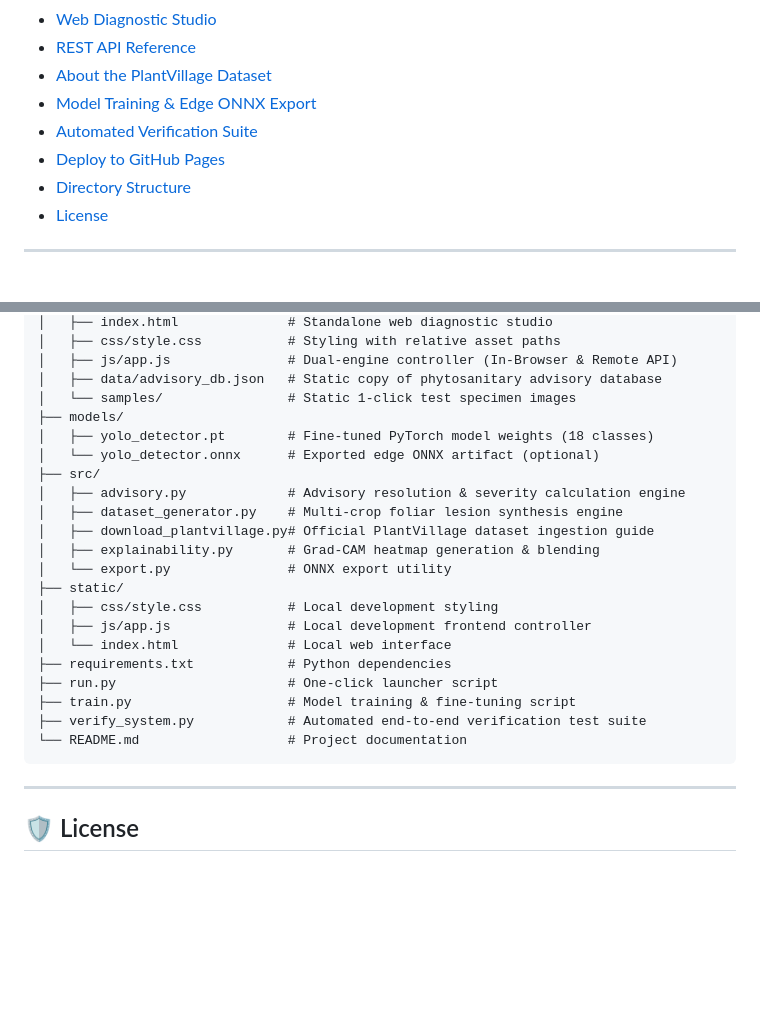
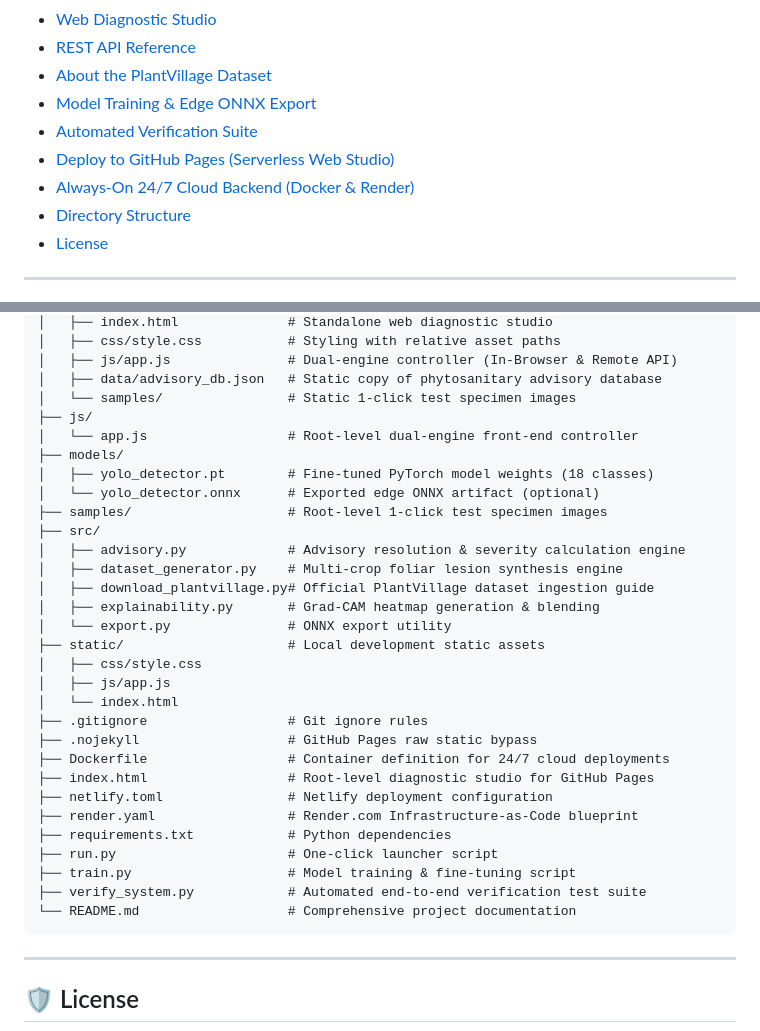
Before and after one commit to adithya1605p/plantleaf_disease_detection, a Markdown page: README.md, 2 parts joined by grey strips. GitHub-like rendering; blank space fills up the shorter version.

````diff
--- a/README.md
+++ b/README.md
@@ -23,7 +23,8 @@ Built for precision agriculture, agronomists, greenhouse operators, and field fa
 - [About the PlantVillage Dataset](#-about-the-plantvillage-dataset)
 - [Model Training & Edge ONNX Export](#-model-training--edge-onnx-export)
 - [Automated Verification Suite](#-automated-verification-suite)
-- [Deploy to GitHub Pages](#-deploy-to-github-pages)
+- [Deploy to GitHub Pages (Serverless Web Studio)](#-deploy-to-github-pages-serverless-web-studio)
+- [Always-On 24/7 Cloud Backend (Docker & Render)](#-always-on-247-cloud-backend-docker--render)
 - [Directory Structure](#-directory-structure)
 - [License](#-license)
 
@@ -298,24 +319,33 @@ plant_disease_detection/
 │   ├── js/app.js               # Dual-engine controller (In-Browser & Remote API)
 │   ├── data/advisory_db.json   # Static copy of phytosanitary advisory database
 │   └── samples/                # Static 1-click test specimen images
+├── js/
+│   └── app.js                  # Root-level dual-engine front-end controller
 ├── models/
 │   ├── yolo_detector.pt        # Fine-tuned PyTorch model weights (18 classes)
 │   └── yolo_detector.onnx      # Exported edge ONNX artifact (optional)
+├── samples/                    # Root-level 1-click test specimen images
 ├── src/
 │   ├── advisory.py             # Advisory resolution & severity calculation engine
 │   ├── dataset_generator.py    # Multi-crop foliar lesion synthesis engine
 │   ├── download_plantvillage.py# Official PlantVillage dataset ingestion guide
 │   ├── explainability.py       # Grad-CAM heatmap generation & blending
 │   └── export.py               # ONNX export utility
-├── static/
-│   ├── css/style.css           # Local development styling
-│   ├── js/app.js               # Local development frontend controller
-│   └── index.html              # Local web interface
+├── static/                     # Local development static assets
+│   ├── css/style.css
+│   ├── js/app.js
+│   └── index.html
+├── .gitignore                  # Git ignore rules
+├── .nojekyll                   # GitHub Pages raw static bypass
+├── Dockerfile                  # Container definition for 24/7 cloud deployments
+├── index.html                  # Root-level diagnostic studio for GitHub Pages
+├── netlify.toml                # Netlify deployment configuration
+├── render.yaml                 # Render.com Infrastructure-as-Code blueprint
 ├── requirements.txt            # Python dependencies
 ├── run.py                      # One-click launcher script
 ├── train.py                    # Model training & fine-tuning script
 ├── verify_system.py            # Automated end-to-end verification test suite
-└── README.md                   # Project documentation
+└── README.md                   # Comprehensive project documentation
 ```
 
 ---
````
Also changed, not shown: other parts of README.md (+44 -24 lines).
